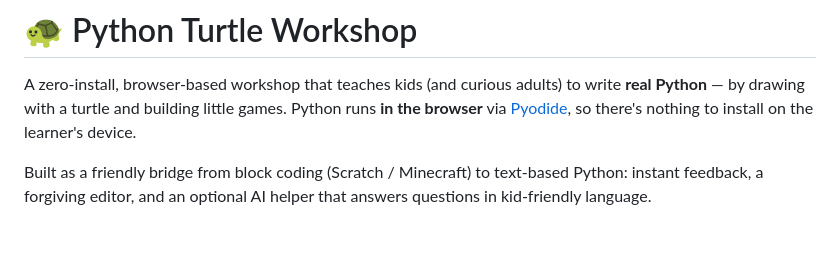
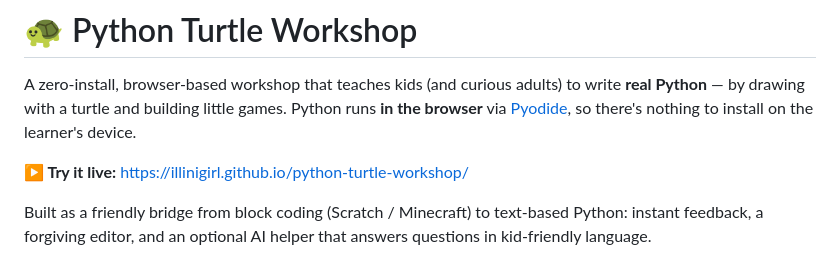
Before and after one commit to illinigirl/python-turtle-workshop, a Markdown page: README.md, the part around the change. Rendered like a GitHub page; blank space fills up the shorter version.

Commit message:
Link live GitHub Pages demo in README

```diff
--- a/README.md
+++ b/README.md
@@ -4,6 +4,8 @@ A zero-install, browser-based workshop that teaches kids (and curious adults) to
 write **real Python** — by drawing with a turtle and building little games.
 Python runs **in the browser** via [Pyodide](https://pyodide.org), so there's
 nothing to install on the learner's device.
+
+**▶️ Try it live:** https://illinigirl.github.io/python-turtle-workshop/
 
 Built as a friendly bridge from block coding (Scratch / Minecraft) to text-based
 Python: instant feedback, a forgiving editor, and an optional AI helper that
```
